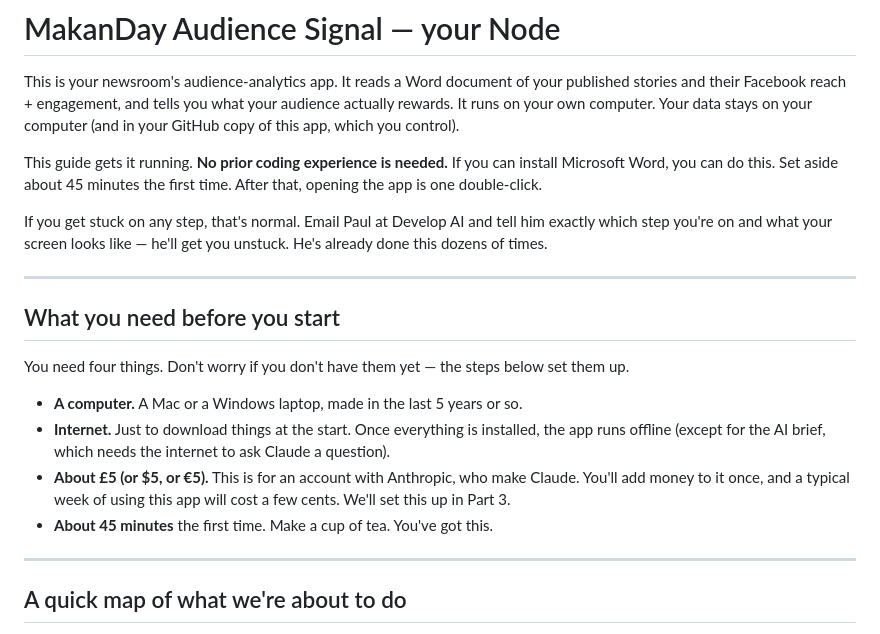
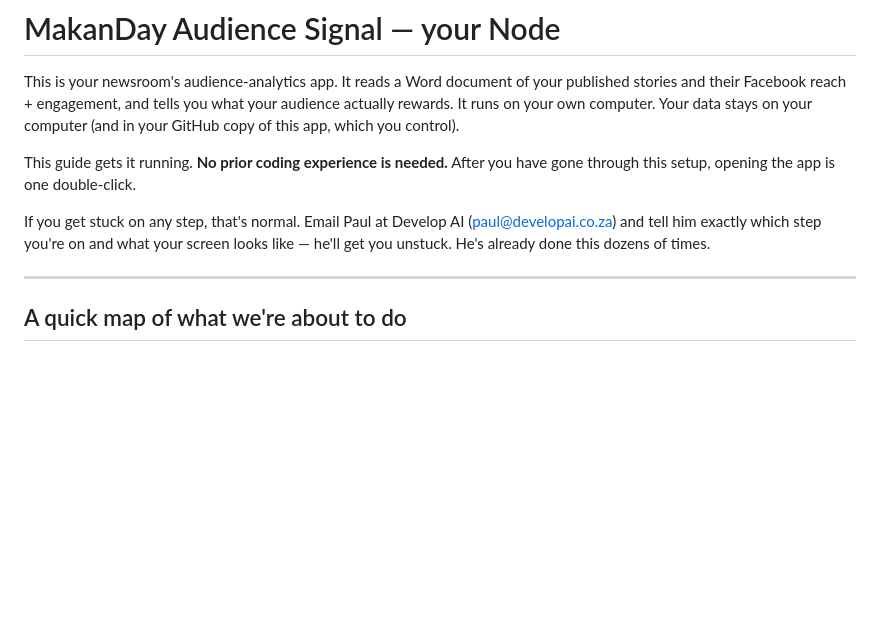
Before and after one commit to pauldevelopai/node-makanday-analytics, a Markdown page: README.md, the part around the change. GitHub-like rendering; blank space fills up the shorter version.

```diff
--- a/README.md
+++ b/README.md
@@ -6,29 +6,12 @@ what your audience actually rewards. It runs on your own computer. Your data
 stays on your computer (and in your GitHub copy of this app, which you
 control).
 
-This guide gets it running. **No prior coding experience is needed.** If you
-can install Microsoft Word, you can do this. Set aside about 45 minutes the
-first time. After that, opening the app is one double-click.
+This guide gets it running. **No prior coding experience is needed.**
+After you have gone through this setup, opening the app is one double-click.
 
-If you get stuck on any step, that's normal. Email Paul at Develop AI and
+If you get stuck on any step, that's normal. Email Paul at Develop AI (paul@developai.co.za) and
 tell him exactly which step you're on and what your screen looks like —
 he'll get you unstuck. He's already done this dozens of times.
-
----
-
-## What you need before you start
-
-You need four things. Don't worry if you don't have them yet — the steps
-below set them up.
-
-- **A computer.** A Mac or a Windows laptop, made in the last 5 years or so.
-- **Internet.** Just to download things at the start. Once everything is
-  installed, the app runs offline (except for the AI brief, which needs the
-  internet to ask Claude a question).
-- **About £5 (or $5, or €5).** This is for an account with Anthropic, who
-  make Claude. You'll add money to it once, and a typical week of using
-  this app will cost a few cents. We'll set this up in Part 3.
-- **About 45 minutes** the first time. Make a cup of tea. You've got this.
 
 ---
 
```
